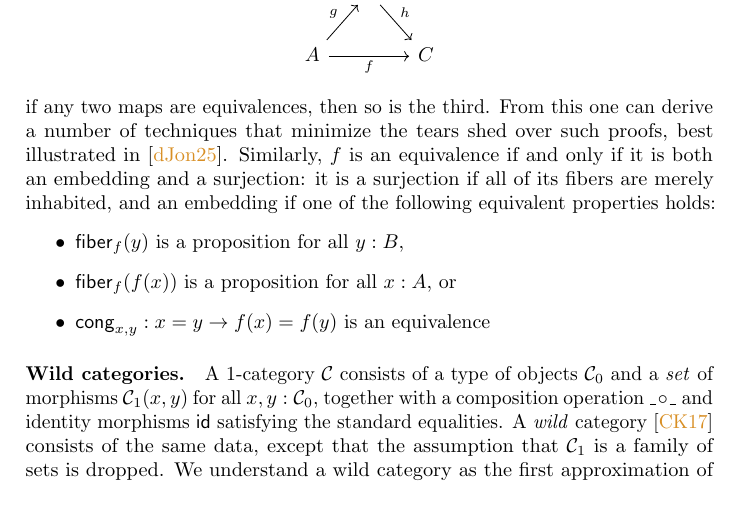
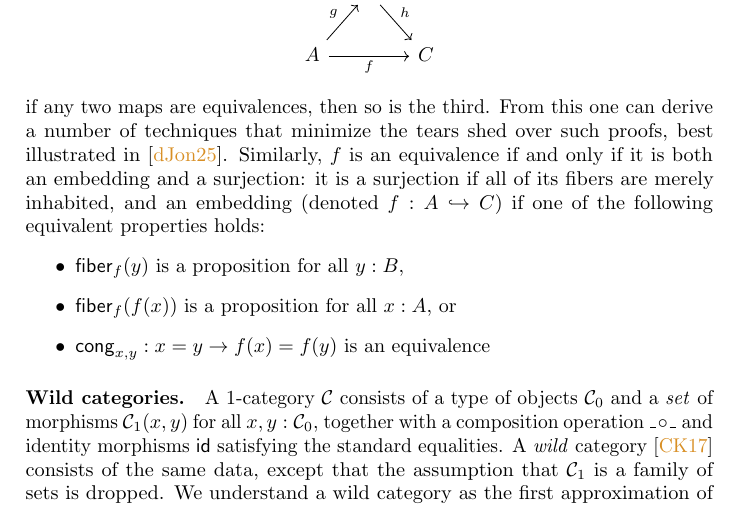
Before and after one commit to phijor/derivatives, a LaTeX paper (paper/main.tex, which reads paper/introduction.tex): part of page 5 of 39, cut so that both start at the same text. Compiled offline with pdfLaTeX.

Commit message:
Recall notation for embeddings

```diff
--- a/paper/introduction.tex
+++ b/paper/introduction.tex
@@ -196,7 +196,7 @@ if any two maps are equivalences, then so is the third.
 From this one can derive a number of techniques that minimize the tears shed over such proofs,
 best illustrated in~\cite{Jong2025FormalizingEquivalencesTears}.
 Similarly, \( f \) is an equivalence if and only if it is both an embedding and a surjection:
-it is a surjection if all of its fibers are merely inhabited, and an embedding if one of the following equivalent properties holds:
+it is a surjection if all of its fibers are merely inhabited, and an embedding (denoted \( f : A \hookrightarrow C \)) if one of the following equivalent properties holds:
 \begin{itemize}
   \item \( \Fiber_f(y) \) is a proposition for all \( y : B \),
   \item \( \Fiber_f(f(x)) \) is a proposition for all \( x : A \), or
```
